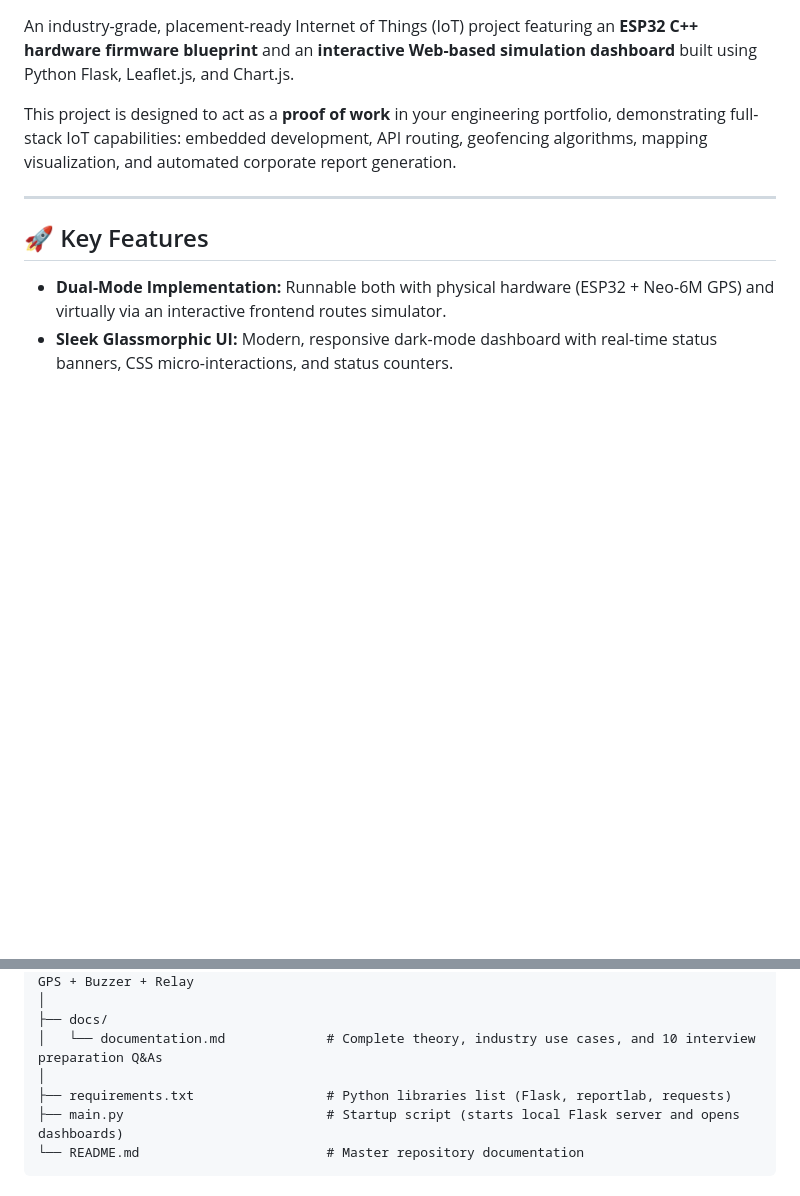
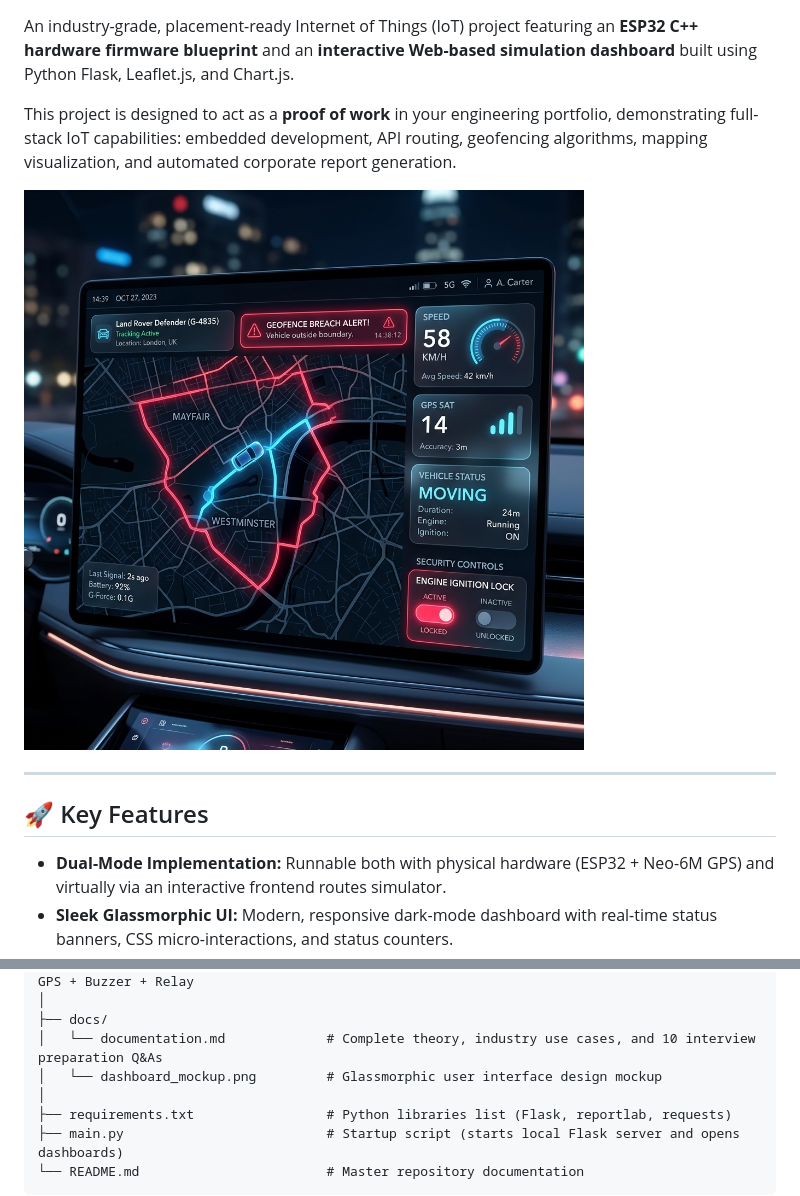
Before and after one commit to HarshalNavale45/Internet-of-Things---IoT-Vehicle-Tracking-Theft-Prevention, a Markdown page: README.md, 2 parts joined by grey strips. GitHub-like rendering; pictures changed too: docs/dashboard_mockup.png (added); blank space fills up the shorter version.

Commit message:
docs: add dashboard UI design mockup and restore git upload guide

```diff
--- a/README.md
+++ b/README.md
@@ -3,6 +3,8 @@
 An industry-grade, placement-ready Internet of Things (IoT) project featuring an **ESP32 C++ hardware firmware blueprint** and an **interactive Web-based simulation dashboard** built using Python Flask, Leaflet.js, and Chart.js.
 
 This project is designed to act as a **proof of work** in your engineering portfolio, demonstrating full-stack IoT capabilities: embedded development, API routing, geofencing algorithms, mapping visualization, and automated corporate report generation.
+
+![Dashboard Design Mockup](docs/dashboard_mockup.png)
 
 ---
 
@@ -77,6 +79,7 @@ IoT-Vehicle-Tracking-Theft-Prevention/
 │
 ├── docs/
 │   └── documentation.md             # Complete theory, industry use cases, and 10 interview preparation Q&As
+│   └── dashboard_mockup.png         # Glassmorphic user interface design mockup
 │
 ├── requirements.txt                 # Python libraries list (Flask, reportlab, requests)
 ├── main.py                          # Startup script (starts local Flask server and opens dashboards)
```
